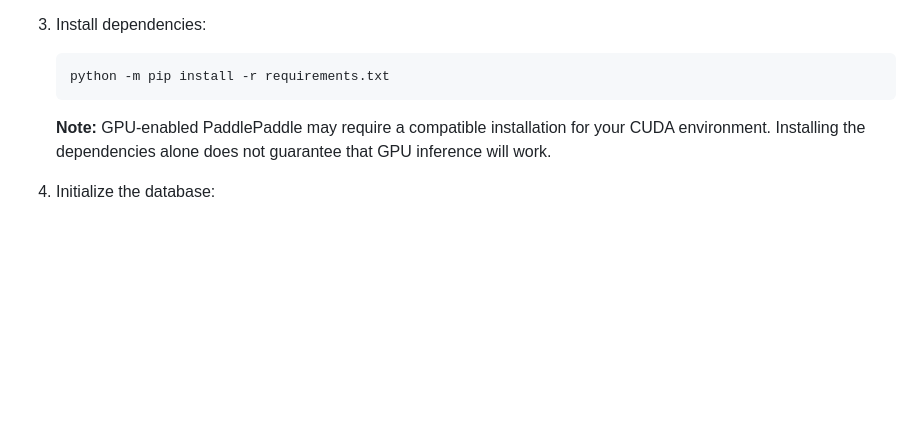
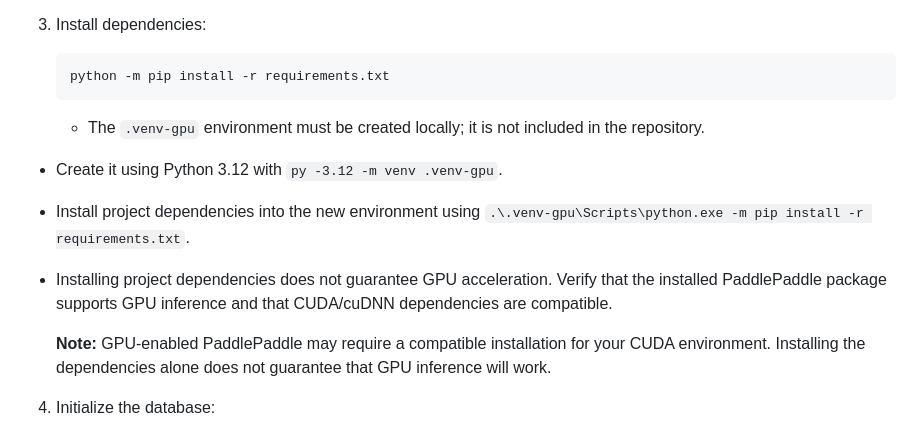
Before and after one commit to psumit96k/electoral-roll-to-excel-sheet, a Markdown page: README.md, the part around the change. GitHub-like rendering; blank space fills up the shorter version.

````diff
--- a/README.md
+++ b/README.md
@@ -41,6 +41,10 @@ A local web application for converting electoral roll PDFs to Excel format with
    ```powershell
    python -m pip install -r requirements.txt
    ```
+   - The `.venv-gpu` environment must be created locally; it is not included in the repository.
+- Create it using Python 3.12 with `py -3.12 -m venv .venv-gpu`.
+- Install project dependencies into the new environment using `.\.venv-gpu\Scripts\python.exe -m pip install -r requirements.txt`.
+- Installing project dependencies does not guarantee GPU acceleration. Verify that the installed PaddlePaddle package supports GPU inference and that CUDA/cuDNN dependencies are compatible.
 
    **Note:** GPU-enabled PaddlePaddle may require a compatible installation for your CUDA environment. Installing the dependencies alone does not guarantee that GPU inference will work.
 
````
